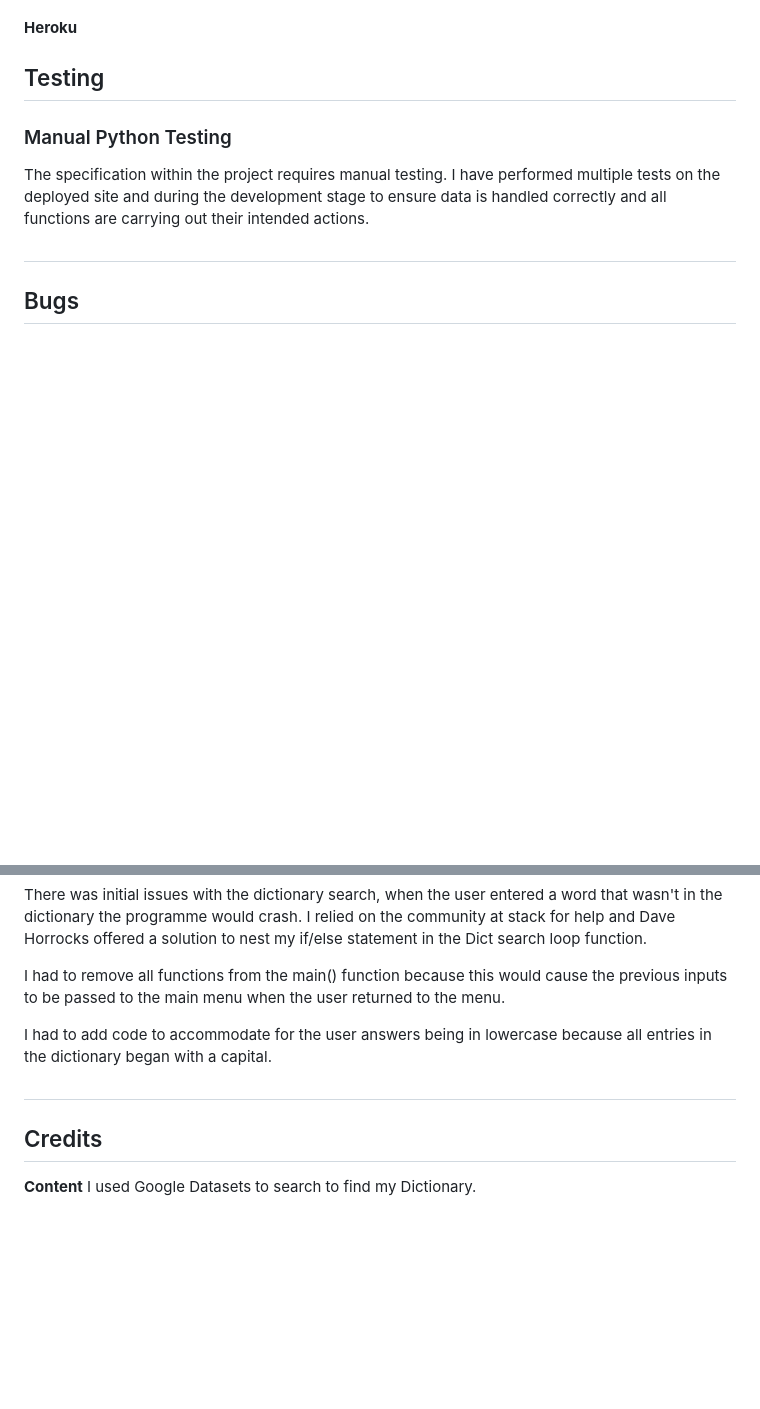
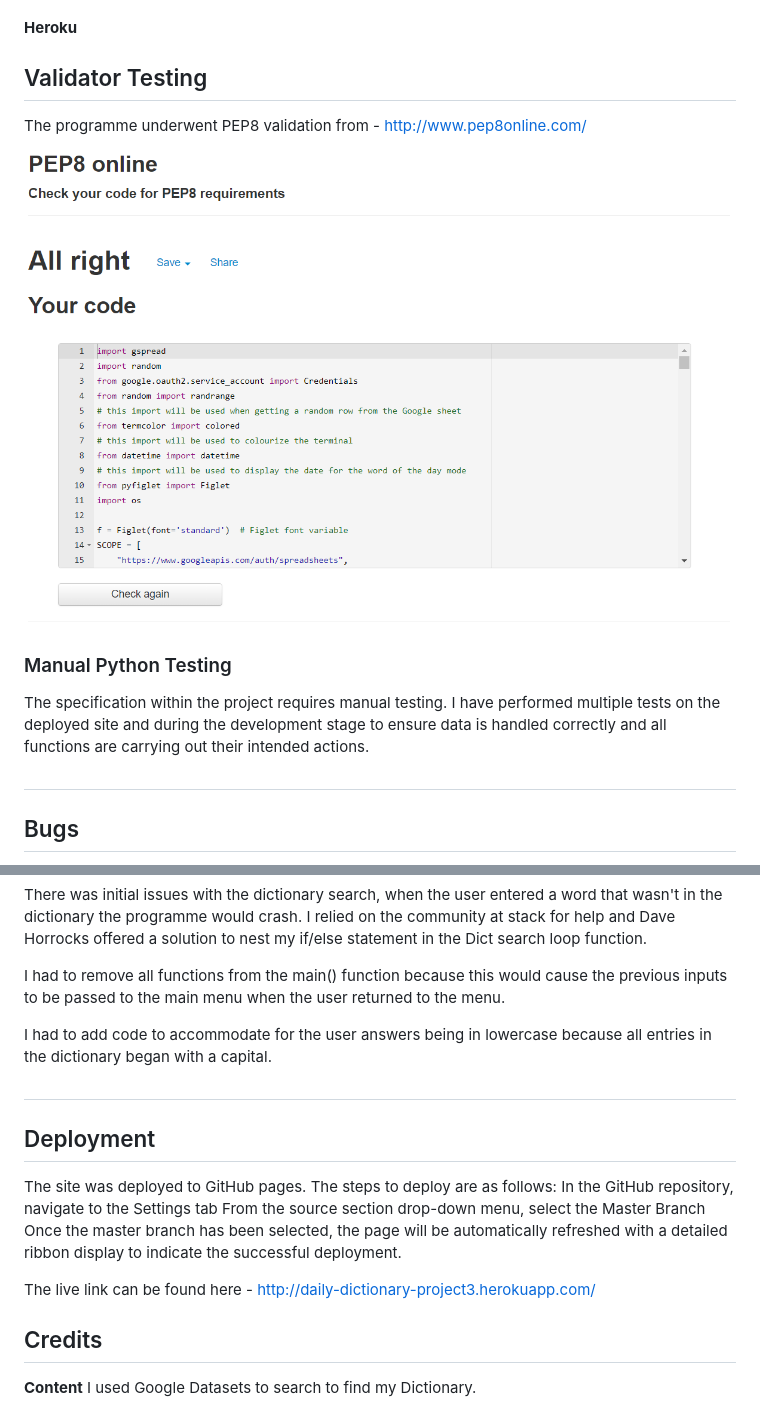
Before and after one commit to bobbydeane/Project_3, a Markdown page: README.md, 2 parts joined by grey strips. Rendered like a GitHub page; pictures changed too: images/PEP8_validator.png (added); blank space fills up the shorter version.

Commit message:
Add deplyment details and PEP8 images to read.ME

```diff
--- a/README.md
+++ b/README.md
@@ -112,7 +112,11 @@ Block text for titles imported from Figlet
 
 **Heroku**
 
-## Testing
+## Validator Testing
+
+The programme underwent PEP8 validation from - http://www.pep8online.com/
+
+![PEP8](https://github.com/bobbydeane/Project_3/blob/main/images/PEP8_validator.png?raw=true)
 
 ### Manual Python Testing
 
@@ -131,6 +135,11 @@ I had to remove all functions from the main() function because this would cause
 I had to add code to accommodate for the user answers being in lowercase because all entries in the dictionary began with a capital.
 
 #
+## Deployment
+
+The site was deployed to GitHub pages. The steps to deploy are as follows: In the GitHub repository, navigate to the Settings tab From the source section drop-down menu, select the Master Branch Once the master branch has been selected, the page will be automatically refreshed with a detailed ribbon display to indicate the successful deployment.
+
+The live link can be found here - http://daily-dictionary-project3.herokuapp.com/
 
 ## Credits
 
```
